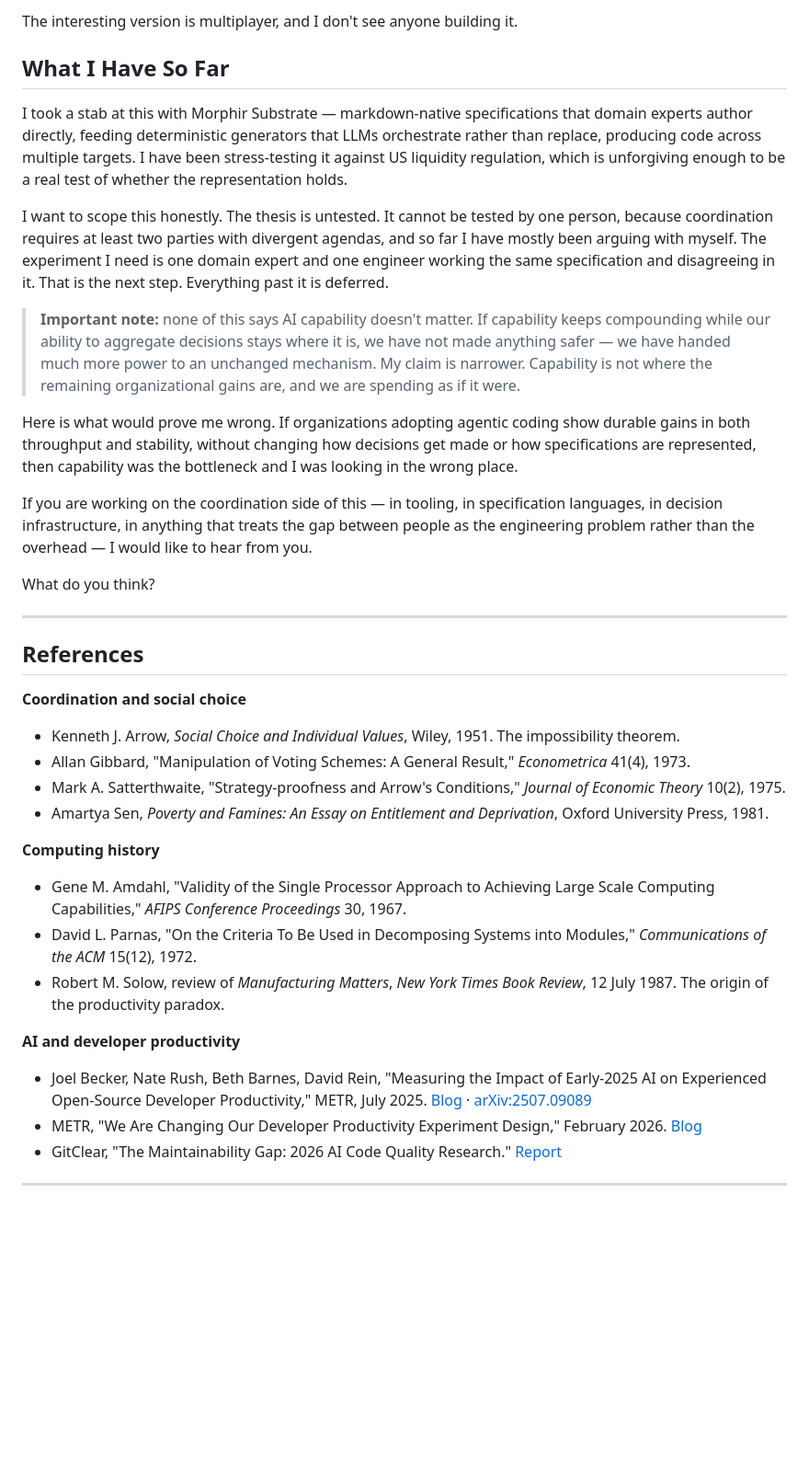
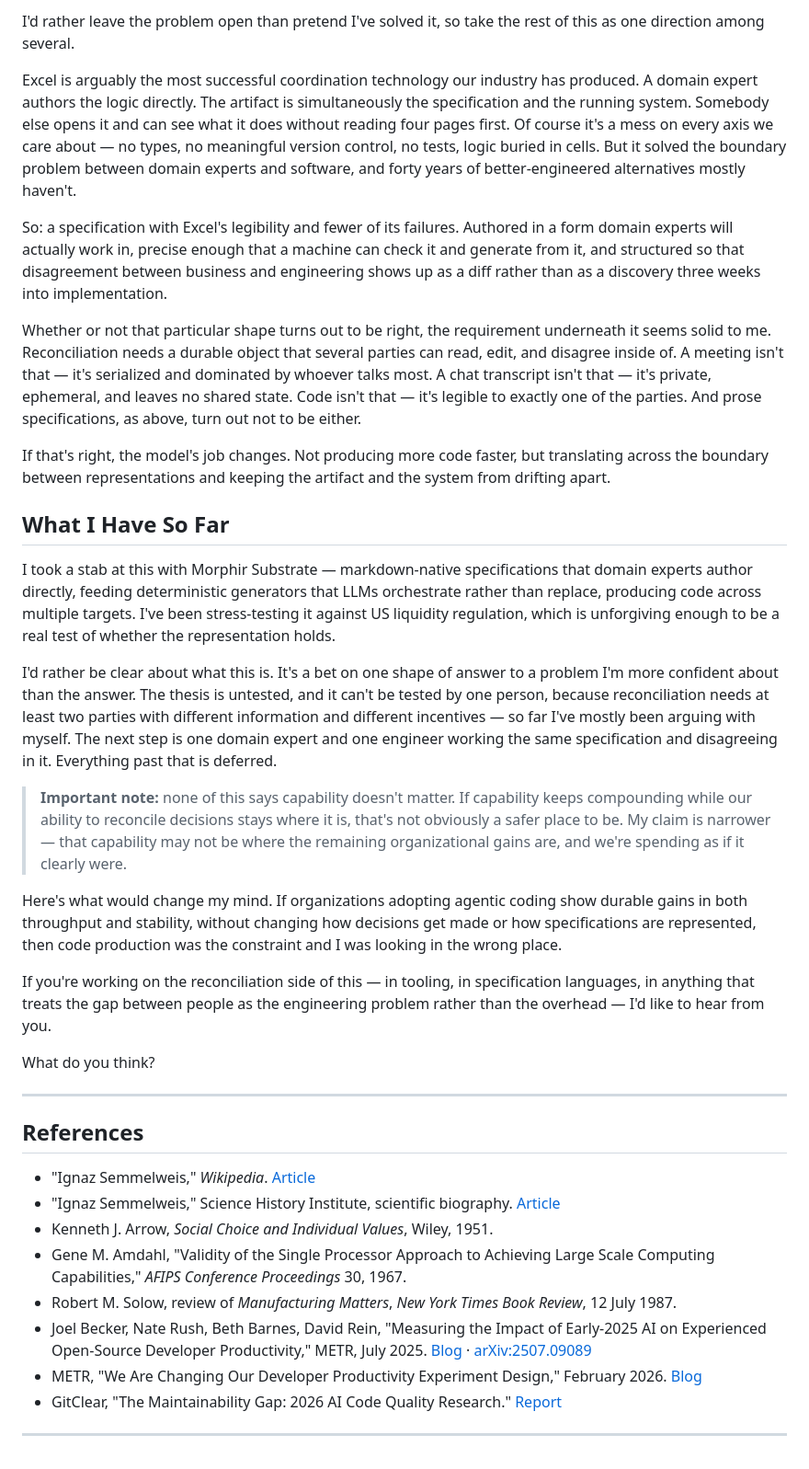
Before and after one commit to AttilaMihaly/blog, a Markdown page: authoring/02-bottleneck-was-never-the-code/article.md, the part around one of its changes. Shown at 92% size. Drawn GitHub-style; blank space fills up the shorter version.

```diff
--- a/authoring/02-bottleneck-was-never-the-code/article.md
+++ b/authoring/02-bottleneck-was-never-the-code/article.md
@@ -88,17 +82,25 @@ That is single player. It is individual productivity wearing a coordination cost
 
-The interesting version is multiplayer, and I don't see anyone building it.
+I'd rather leave the problem open than pretend I've solved it, so take the rest of this as one direction among several.
+
+Excel is arguably the most successful coordination technology our industry has produced. A domain expert authors the logic directly. The artifact is simultaneously the specification and the running system. Somebody else opens it and can see what it does without reading four pages first. Of course it's a mess on every axis we care about — no types, no meaningful version control, no tests, logic buried in cells. But it solved the boundary problem between domain experts and software, and forty years of better-engineered alternatives mostly haven't.
+
+So: a specification with Excel's legibility and fewer of its failures. Authored in a form domain experts will actually work in, precise enough that a machine can check it and generate from it, and structured so that disagreement between business and engineering shows up as a diff rather than as a discovery three weeks into implementation.
+
+Whether or not that particular shape turns out to be right, the requirement underneath it seems solid to me. Reconciliation needs a durable object that several parties can read, edit, and disagree inside of. A meeting isn't that — it's serialized and dominated by whoever talks most. A chat transcript isn't that — it's private, ephemeral, and leaves no shared state. Code isn't that — it's legible to exactly one of the parties. And prose specifications, as above, turn out not to be either.
+
+If that's right, the model's job changes. Not producing more code faster, but translating across the boundary between representations and keeping the artifact and the system from drifting apart.
 
 ## What I Have So Far
 
-I took a stab at this with Morphir Substrate — markdown-native specifications that domain experts author directly, feeding deterministic generators that LLMs orchestrate rather than replace, producing code across multiple targets. I have been stress-testing it against US liquidity regulation, which is unforgiving enough to be a real test of whether the representation holds.
+I took a stab at this with Morphir Substrate — markdown-native specifications that domain experts author directly, feeding deterministic generators that LLMs orchestrate rather than replace, producing code across multiple targets. I've been stress-testing it against US liquidity regulation, which is unforgiving enough to be a real test of whether the representation holds.
 
-I want to scope this honestly. The thesis is untested. It cannot be tested by one person, because coordination requires at least two parties with divergent agendas, and so far I have mostly been arguing with myself. The experiment I need is one domain expert and one engineer working the same specification and disagreeing in it. That is the next step. Everything past it is deferred.
+I'd rather be clear about what this is. It's a bet on one shape of answer to a problem I'm more confident about than the answer. The thesis is untested, and it can't be tested by one person, because reconciliation needs at least two parties with different information and different incentives — so far I've mostly been arguing with myself. The next step is one domain expert and one engineer working the same specification and disagreeing in it. Everything past that is deferred.
 
-> **Important note:** none of this says AI capability doesn't matter. If capability keeps compounding while our ability to aggregate decisions stays where it is, we have not made anything safer — we have handed much more power to an unchanged mechanism. My claim is narrower. Capability is not where the remaining organizational gains are, and we are spending as if it were.
+> **Important note:** none of this says capability doesn't matter. If capability keeps compounding while our ability to reconcile decisions stays where it is, that's not obviously a safer place to be. My claim is narrower — that capability may not be where the remaining organizational gains are, and we're spending as if it clearly were.
 
-Here is what would prove me wrong. If organizations adopting agentic coding show durable gains in both throughput and stability, without changing how decisions get made or how specifications are represented, then capability was the bottleneck and I was looking in the wrong place.
+Here's what would change my mind. If organizations adopting agentic coding show durable gains in both throughput and stability, without changing how decisions get made or how specifications are represented, then code production was the constraint and I was looking in the wrong place.
 
-If you are working on the coordination side of this — in tooling, in specification languages, in decision infrastructure, in anything that treats the gap between people as the engineering problem rather than the overhead — I would like to hear from you.
+If you're working on the reconciliation side of this — in tooling, in specification languages, in anything that treats the gap between people as the engineering problem rather than the overhead — I'd like to hear from you.
 
 What do you think?
 
@@ -106,21 +108,11 @@ What do you think?
 
 ## References
 
-**Coordination and social choice**
-
-- Kenneth J. Arrow, *Social Choice and Individual Values*, Wiley, 1951. The impossibility theorem.
-- Allan Gibbard, "Manipulation of Voting Schemes: A General Result," *Econometrica* 41(4), 1973.
-- Mark A. Satterthwaite, "Strategy-proofness and Arrow's Conditions," *Journal of Economic Theory* 10(2), 1975.
-- Amartya Sen, *Poverty and Famines: An Essay on Entitlement and Deprivation*, Oxford University Press, 1981.
-
-**Computing history**
-
+- "Ignaz Semmelweis," *Wikipedia*. [Article](https://en.wikipedia.org/wiki/Ignaz_Semmelweis)
+- "Ignaz Semmelweis," Science History Institute, scientific biography. [Article](https://www.sciencehistory.org/education/scientific-biographies/ignaz-semmelweis/)
+- Kenneth J. Arrow, *Social Choice and Individual Values*, Wiley, 1951.
 - Gene M. Amdahl, "Validity of the Single Processor Approach to Achieving Large Scale Computing Capabilities," *AFIPS Conference Proceedings* 30, 1967.
-- David L. Parnas, "On the Criteria To Be Used in Decomposing Systems into Modules," *Communications of the ACM* 15(12), 1972.
-- Robert M. Solow, review of *Manufacturing Matters*, *New York Times Book Review*, 12 July 1987. The origin of the productivity paradox.
-
-**AI and developer productivity**
-
+- Robert M. Solow, review of *Manufacturing Matters*, *New York Times Book Review*, 12 July 1987.
 - Joel Becker, Nate Rush, Beth Barnes, David Rein, "Measuring the Impact of Early-2025 AI on Experienced Open-Source Developer Productivity," METR, July 2025. [Blog](https://metr.org/blog/2025-07-10-early-2025-ai-experienced-os-dev-study/) · [arXiv:2507.09089](https://arxiv.org/abs/2507.09089)
 - METR, "We Are Changing Our Developer Productivity Experiment Design," February 2026. [Blog](https://metr.org/blog/2026-02-24-uplift-update/)
 - GitClear, "The Maintainability Gap: 2026 AI Code Quality Research." [Report](https://www.gitclear.com/the_ai_code_quality_maintainability_gap)
@@ -130,19 +122,19 @@ What do you think?
 <!--
 NOTES BEFORE PUBLISHING
 
-Placeholders to fill with your own material:
-- The opening would be stronger with one concrete memory instead of a general claim about your career. A specific project where you optimized individual throughput and the team didn't get faster.
-- "What I see instead looks like churn" — deliberately vague. If you can make it concrete without naming your employer, that paragraph carries the whole post.
+Fill in with your own material:
+- The opening is stronger with a specific memory than a general claim about your career — a project where you optimized individual throughput and the team didn't get faster.
+- "My team is not meaningfully faster" is deliberately unspecific. If you can make it concrete without naming your employer, that line carries the post.
 
-Verify before publishing:
-- METR July 2025 RCT — full numbers: 16 devs, 246 tasks, forecast 24% speedup, self-reported 20% speedup, measured 19% slowdown, CI +2% to +39%.
-- METR Feb 2026 update — returning cohort -18% (CI -38% to +9%), new cohort -4% (CI -15% to +9%). METR notes selection effects and calls the evidence weak. Don't overstate this in either direction.
-- GitClear figures are pulled from their 2026 maintainability report: block duplication at record high, moved code 21% (2022) to 3.8% YTD 2026, copy/paste 9.4% to 15.7%, function connectivity down 35% since 2023. Read the report yourself before publishing — I'm working from their summary page, not the full methodology.
-- I dropped an earlier claim that per-developer code volume is up ~75%. That number circulates widely but traces to a secondary aggregator, and GitClear's own figure is ~10% more durable code since 2022. Don't reintroduce it.
-- Solow 1987 — I paraphrased rather than quoted. If you quote directly, check the wording against the original review.
+Verify:
+- METR July 2025: 16 devs, 246 tasks, forecast 24% speedup, self-reported 20% speedup, measured 19% slowdown (CI +2% to +39%).
+- METR Feb 2026: returning cohort -18% (CI -38% to +9%), new cohort -4% (CI -15% to +9%). I deliberately kept the numbers out of the prose and described the direction instead — putting the figures back in invites an argument the post doesn't need.
+- GitClear figures from their 2026 maintainability report. Read the methodology before publishing; I'm working from their summary page.
+- I dropped an earlier claim that per-developer code volume is up ~75%. It circulates widely but traces to a secondary aggregator, and GitClear's own figure is ~10% more durable code since 2022. Don't reintroduce it.
+- Semmelweis: spelling is Ignaz Philipp Semmelweis (Hungarian: Semmelweis Ignác Fülöp), 1818–1865. Chlorinated lime handwashing introduced at Vienna General Hospital's First Obstetrical Clinic in 1847; doctors' wards had roughly three times the mortality of the midwives' wards beforehand. Sources put the drop at somewhere between 12–18% down to 1–2%, so "double digits to around two percent" is the safe phrasing. He was forced out of Vienna in 1849 and published his book in 1861. Handwashing became routine around 1890 via germ theory, so the ~40 year figure holds.
+- Solow 1987 — paraphrased, not quoted. Check wording if you quote directly.
 
 Decide:
 - Whether to name Morgan Stanley or keep the regulatory example generic. Check the external-writing policy first.
 - Correct public link for Substrate.
-- The Excel section is the biggest departure from the previous draft, the most likely thing to get quoted, and the most likely thing to annoy people. Your call.
 -->
```
Also changed, not shown: other parts of authoring/02-bottleneck-was-never-the-code/article.md (+35 -41 lines), 1 other file.
